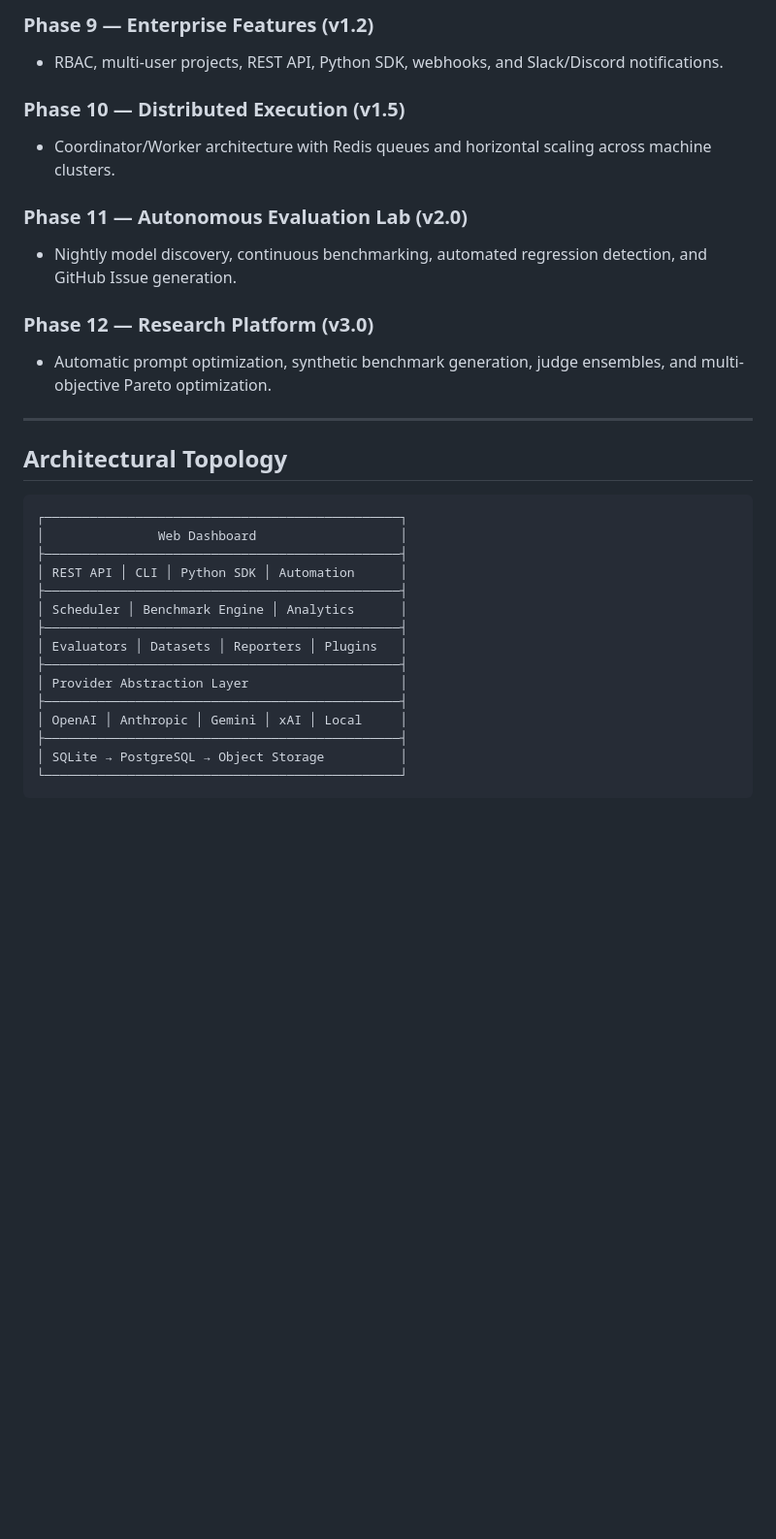
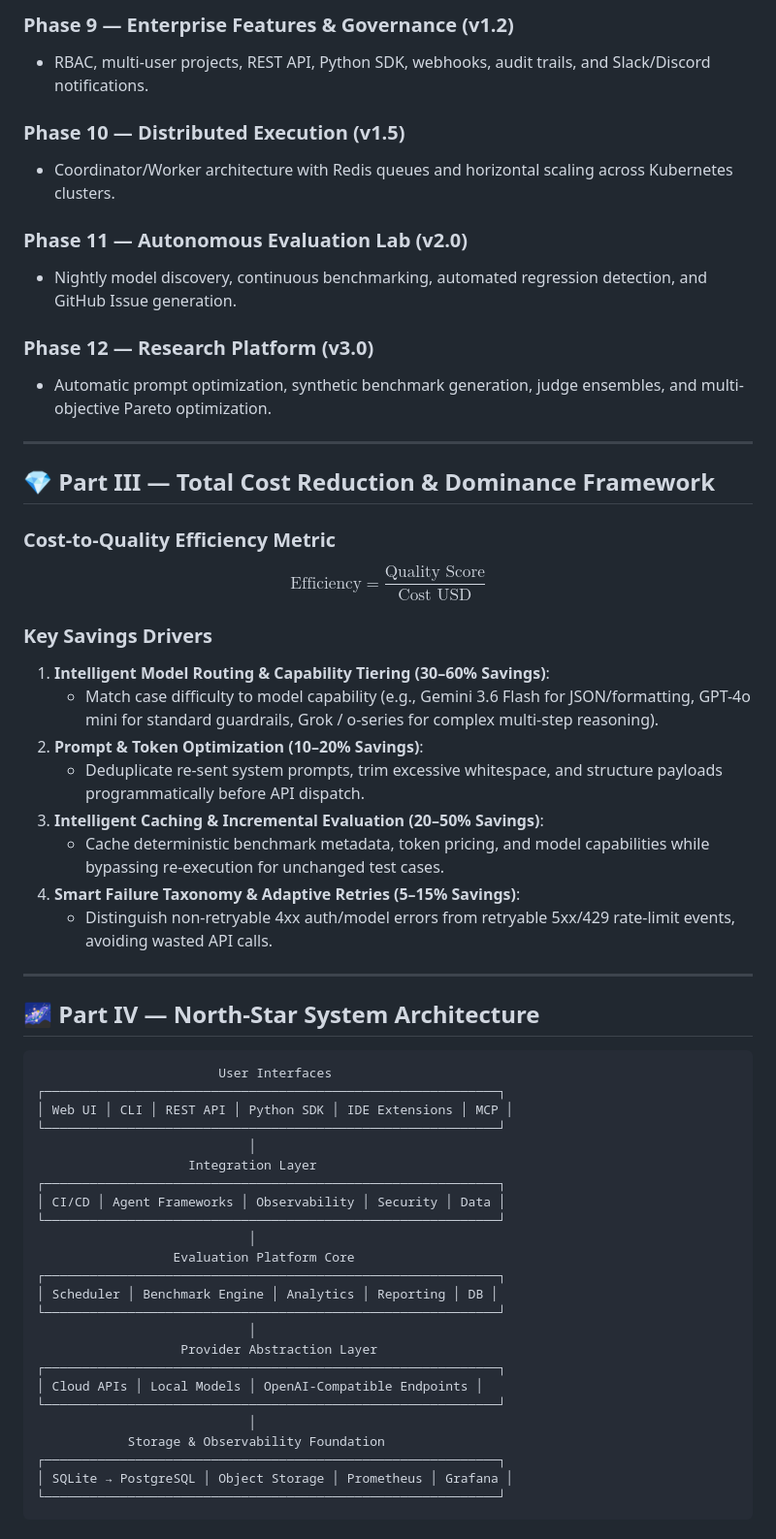
Before and after one commit to izkaedi-ui/multi-model-harness, a Markdown page: ROADMAP.md, the part around one of its changes. Shown at 97% size. GitHub-like rendering; blank space fills up the shorter version.

Commit message:
docs(roadmap): expand ROADMAP.md into comprehensive master architectural & cost optimization guide

````diff
--- a/ROADMAP.md
+++ b/ROADMAP.md
@@ -39,9 +49,9 @@ The Multi-Provider LLM Security Test Harness is evolving from an execution engin
 
-### Phase 9 — Enterprise Features (v1.2)
-- RBAC, multi-user projects, REST API, Python SDK, webhooks, and Slack/Discord notifications.
+### Phase 9 — Enterprise Features & Governance (v1.2)
+- RBAC, multi-user projects, REST API, Python SDK, webhooks, audit trails, and Slack/Discord notifications.
 
 ### Phase 10 — Distributed Execution (v1.5)
-- Coordinator/Worker architecture with Redis queues and horizontal scaling across machine clusters.
+- Coordinator/Worker architecture with Redis queues and horizontal scaling across Kubernetes clusters.
 
 ### Phase 11 — Autonomous Evaluation Lab (v2.0)
 - Nightly model discovery, continuous benchmarking, automated regression detection, and GitHub Issue generation.
@@ -51,22 +61,48 @@ The Multi-Provider LLM Security Test Harness is evolving from an execution engin
 
 ---
 
-## Architectural Topology
+## 💎 Part III — Total Cost Reduction & Dominance Framework
+
+### Cost-to-Quality Efficiency Metric
+$$\text{Efficiency} = \frac{\text{Quality Score}}{\text{Cost USD}}$$
+
+### Key Savings Drivers
+1. **Intelligent Model Routing & Capability Tiering (30–60% Savings)**:
+   - Match case difficulty to model capability (e.g., Gemini 3.6 Flash for JSON/formatting, GPT-4o mini for standard guardrails, Grok / o-series for complex multi-step reasoning).
+2. **Prompt & Token Optimization (10–20% Savings)**:
+   - Deduplicate re-sent system prompts, trim excessive whitespace, and structure payloads programmatically before API dispatch.
+3. **Intelligent Caching & Incremental Evaluation (20–50% Savings)**:
+   - Cache deterministic benchmark metadata, token pricing, and model capabilities while bypassing re-execution for unchanged test cases.
+4. **Smart Failure Taxonomy & Adaptive Retries (5–15% Savings)**:
+   - Distinguish non-retryable 4xx auth/model errors from retryable 5xx/429 rate-limit events, avoiding wasted API calls.
+
+---
+
+## 🌌 Part IV — North-Star System Architecture
 
 ```text
-┌───────────────────────────────────────────────┐
-│               Web Dashboard                   │
-├───────────────────────────────────────────────┤
-│ REST API │ CLI │ Python SDK │ Automation      │
-├───────────────────────────────────────────────┤
-│ Scheduler │ Benchmark Engine │ Analytics      │
-├───────────────────────────────────────────────┤
-│ Evaluators │ Datasets │ Reporters │ Plugins   │
-├───────────────────────────────────────────────┤
-│ Provider Abstraction Layer                    │
-├───────────────────────────────────────────────┤
-│ OpenAI │ Anthropic │ Gemini │ xAI │ Local     │
-├───────────────────────────────────────────────┤
-│ SQLite → PostgreSQL → Object Storage          │
-└───────────────────────────────────────────────┘
+                        User Interfaces
+┌────────────────────────────────────────────────────────────┐
+│ Web UI │ CLI │ REST API │ Python SDK │ IDE Extensions │ MCP │
+└────────────────────────────────────────────────────────────┘
+                            │
+                    Integration Layer
+┌────────────────────────────────────────────────────────────┐
+│ CI/CD │ Agent Frameworks │ Observability │ Security │ Data │
+└────────────────────────────────────────────────────────────┘
+                            │
+                  Evaluation Platform Core
+┌────────────────────────────────────────────────────────────┐
+│ Scheduler │ Benchmark Engine │ Analytics │ Reporting │ DB │
+└────────────────────────────────────────────────────────────┘
+                            │
+                   Provider Abstraction Layer
+┌────────────────────────────────────────────────────────────┐
+│ Cloud APIs │ Local Models │ OpenAI-Compatible Endpoints │
+└────────────────────────────────────────────────────────────┘
+                            │
+            Storage & Observability Foundation
+┌────────────────────────────────────────────────────────────┐
+│ SQLite → PostgreSQL │ Object Storage │ Prometheus │ Grafana │
+└────────────────────────────────────────────────────────────┘
 ```
````
Also changed, not shown: other parts of ROADMAP.md (+38 -15 lines).
